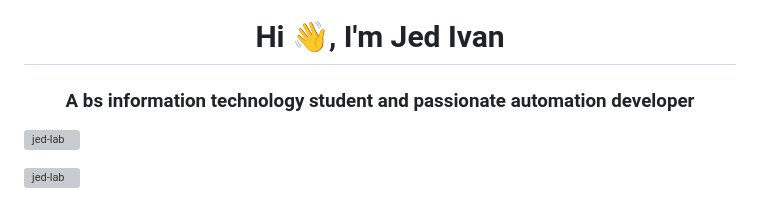
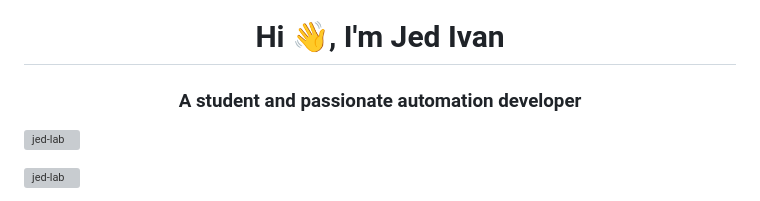
Before and after one commit to Jed-LAB/Jed-LAB, a Markdown page: README.md, the part around the change. Rendered like a GitHub page; grey boxes are pictures that could not be loaded.

```diff
--- a/README.md
+++ b/README.md
@@ -1,5 +1,5 @@
 <h1 align="center">Hi 👋, I'm Jed Ivan</h1>
-<h3 align="center">A bs information technology student and passionate automation developer</h3>
+<h3 align="center">A student and passionate automation developer</h3>
 
 <p align="left"> <img src="https://komarev.com/ghpvc/?username=jed-lab&label=Profile%20views&color=0e75b6&style=flat" alt="jed-lab" /> </p>
 
```
